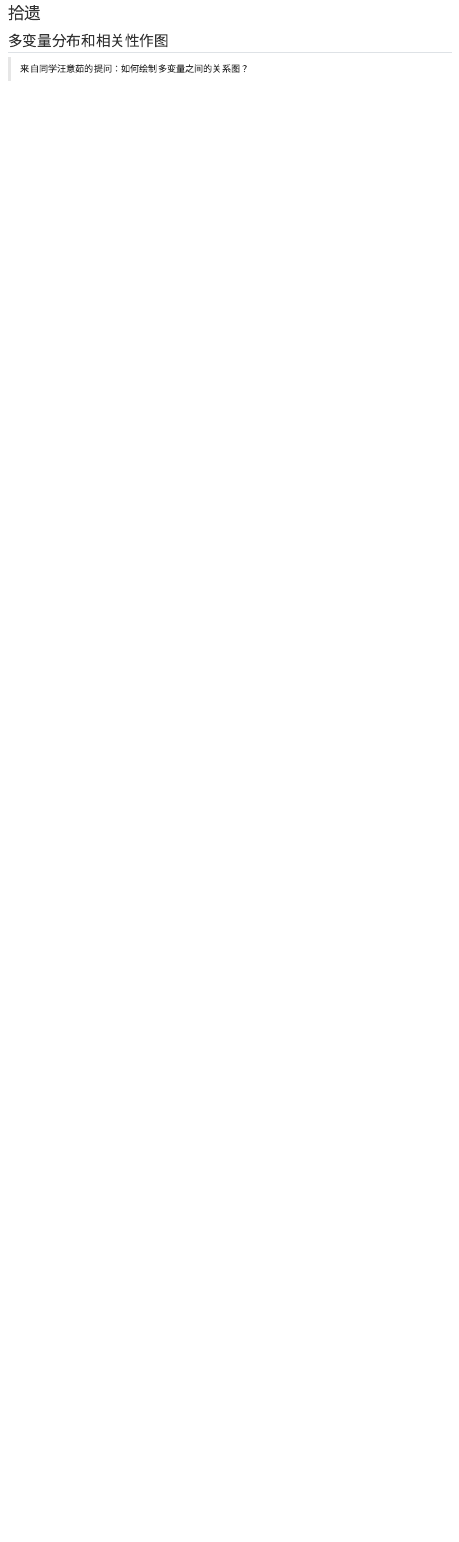
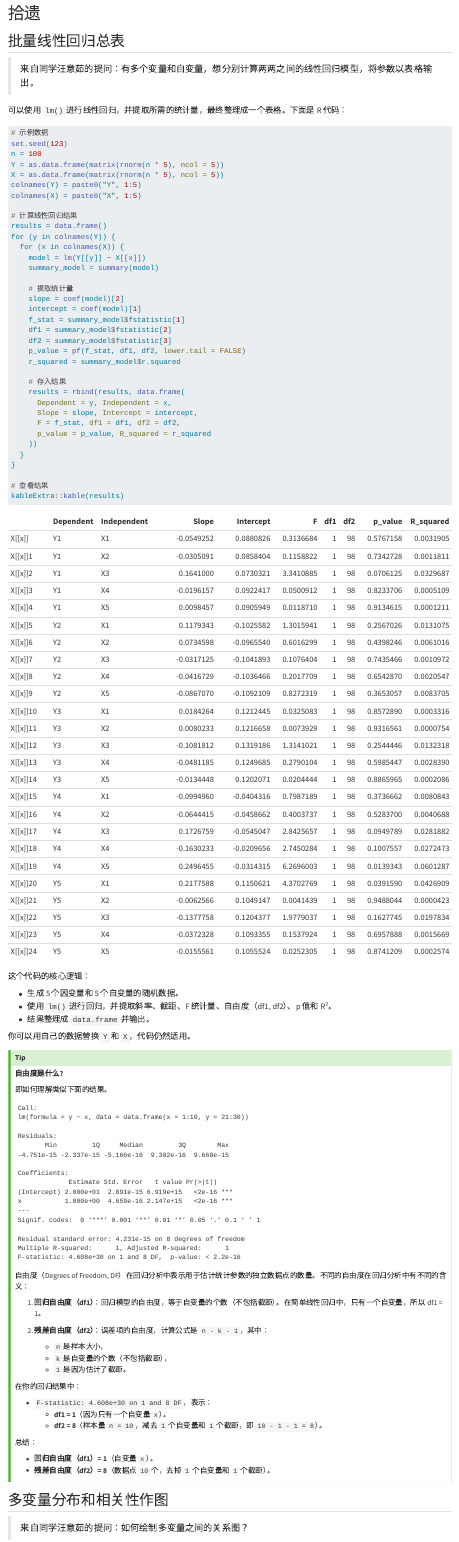
Before and after one commit to manman925/hxm, a Quarto document (FAQ.qmd): the page in a window 1100 px wide, from its top. Rendered offline with R 4.5, knitr and Pandoc in place of Quarto, with nearby package versions.

Commit message:
add `lm()` to multiple variables

````diff
--- a/FAQ.qmd
+++ b/FAQ.qmd
@@ -1,4 +1,105 @@
 # 拾遗
+
+## 批量线性回归总表
+
+> 来自同学汪意茹的提问：有多个变量和自变量，想分别计算两两之间的线性回归模型，将参数以表格输出。
+
+可以使用 `lm()` 进行线性回归，并提取所需的统计量，最终整理成一个表格。下面是 R 代码：
+
+```{r}
+# 示例数据
+set.seed(123)
+n = 100
+Y = as.data.frame(matrix(rnorm(n * 5), ncol = 5))
+X = as.data.frame(matrix(rnorm(n * 5), ncol = 5))
+colnames(Y) = paste0("Y", 1:5)
+colnames(X) = paste0("X", 1:5)
+
+# 计算线性回归结果
+results = data.frame()
+for (y in colnames(Y)) {
+  for (x in colnames(X)) {
+    model = lm(Y[[y]] ~ X[[x]])
+    summary_model = summary(model)
+
+    # 提取统计量
+    slope = coef(model)[2]
+    intercept = coef(model)[1]
+    f_stat = summary_model$fstatistic[1]
+    df1 = summary_model$fstatistic[2]
+    df2 = summary_model$fstatistic[3]
+    p_value = pf(f_stat, df1, df2, lower.tail = FALSE)
+    r_squared = summary_model$r.squared
+
+    # 存入结果
+    results = rbind(results, data.frame(
+      Dependent = y, Independent = x,
+      Slope = slope, Intercept = intercept,
+      F = f_stat, df1 = df1, df2 = df2,
+      p_value = p_value, R_squared = r_squared
+    ))
+  }
+}
+
+# 查看结果
+kableExtra::kable(results)
+```
+
+这个代码的核心逻辑：
+
+- 生成 5 个因变量和 5 个自变量的随机数据。
+- 使用 `lm()` 进行回归，并提取斜率、截距、F 统计量、自由度（df1, df2）、p 值和 R²。
+- 结果整理成 `data.frame` 并输出。
+
+你可以用自己的数据替换 `Y` 和 `X`，代码仍然适用。
+
+::: {.callout-tip}
+**自由度是什么?**
+
+即如何理解类似下面的结果。
+
+```
+Call:
+lm(formula = y ~ x, data = data.frame(x = 1:10, y = 21:30))
+
+Residuals:
+       Min         1Q     Median         3Q        Max
+-4.751e-15 -2.337e-15 -5.166e-16  9.302e-16  9.668e-15
+
+Coefficients:
+             Estimate Std. Error   t value Pr(>|t|)
+(Intercept) 2.000e+01  2.891e-15 6.919e+15   <2e-16 ***
+x           1.000e+00  4.659e-16 2.147e+15   <2e-16 ***
+---
+Signif. codes:  0 ‘***’ 0.001 ‘**’ 0.01 ‘*’ 0.05 ‘.’ 0.1 ‘ ’ 1
+
+Residual standard error: 4.231e-15 on 8 degrees of freedom
+Multiple R-squared:      1,	Adjusted R-squared:      1
+F-statistic: 4.608e+30 on 1 and 8 DF,  p-value: < 2.2e-16
+```
+
+自由度（Degrees of Freedom, DF）在回归分析中表示用于估计统计参数的独立数据点的数量。不同的自由度在回归分析中有不同的含义：
+
+1. **回归自由度（df1）**：回归模型的自由度，等于自变量的个数（不包括截距）。在简单线性回归中，只有一个自变量，所以 df1 = 1。
+
+2. **残差自由度（df2）**：误差项的自由度，计算公式是 `n - k - 1`，其中：
+   - `n` 是样本大小，
+   - `k` 是自变量的个数（不包括截距），
+   - `1` 是因为估计了截距。
+
+在你的回归结果中：
+
+- `F-statistic: 4.608e+30 on 1 and 8 DF`，表示：
+  - **df1 = 1**（因为只有一个自变量 `x`）。
+  - **df2 = 8**（样本量 `n = 10`，减去 `1` 个自变量和 `1` 个截距，即 `10 - 1 - 1 = 8`）。
+
+总结：
+
+- **回归自由度（df1）= 1**（自变量 `x`）。
+- **残差自由度（df2）= 8**（数据点 `10` 个，去掉 `1` 个自变量和 `1` 个截距）。
+
+:::
+
 
 
 ## 多变量分布和相关性作图
````
